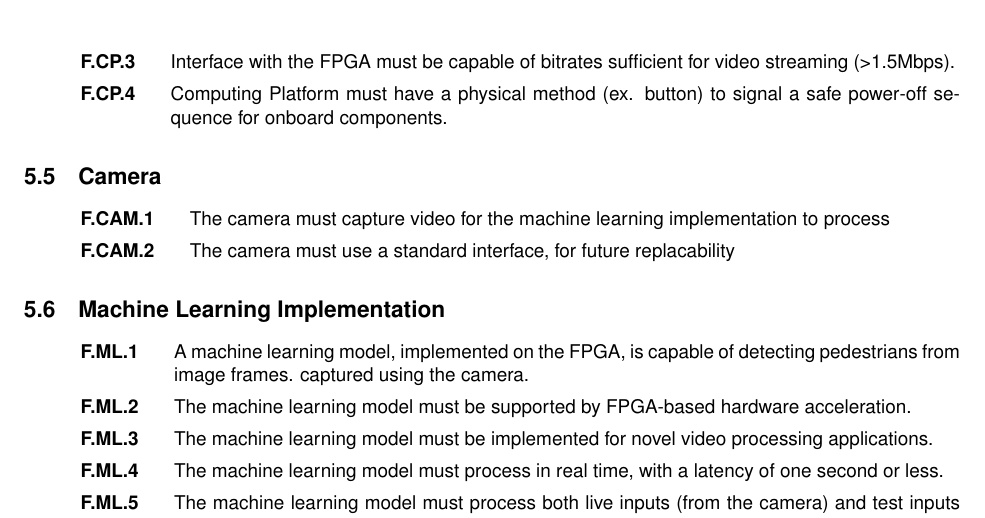
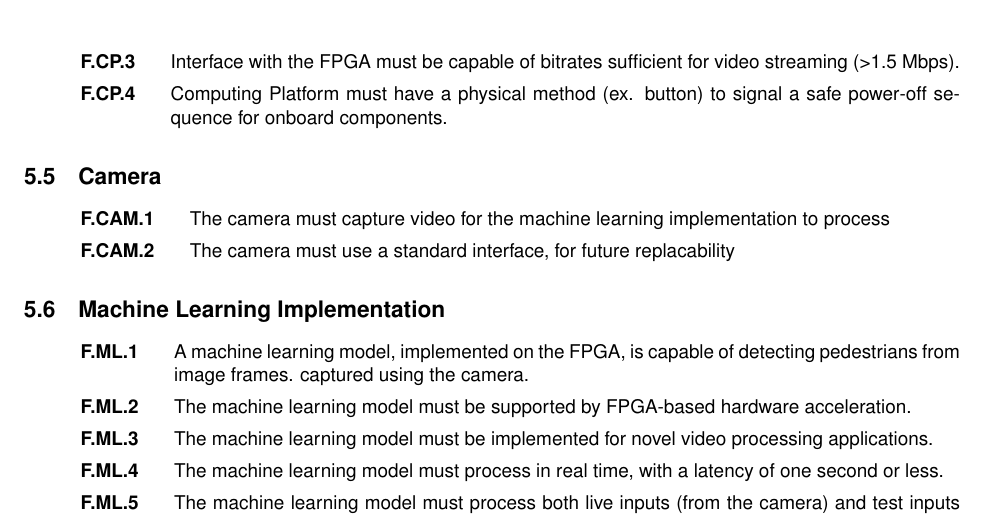
Before and after one commit to Capstone-Skynet/Capstone-Skynet.github.io, a LaTeX document (docs/reqs/reqs.tex): part of page 8 of 12, cut so that both start at the same text. Compiled offline with pdfLaTeX.

Commit message:
Update docs/reqs/reqs.tex
Co-Authored-By: Muchen He <mansurhe@outlook.com>

```diff
--- a/docs/reqs/reqs.tex
+++ b/docs/reqs/reqs.tex
@@ -233,7 +233,7 @@ Functional requirements describes what the project do. It embodies the essential
 \begin{enumerate}[label=F.CP.\arabic*, wide=1cm, widest=3cm, leftmargin=*, font=\bfseries, noitemsep,topsep=0pt, parsep=4pt, partopsep=0pt]
 	\item Computing Platform must use noise-tolerant communications protocols to avoid drone interference.
 	\item Computing Platform must contain at least 1MB of non-volatile memory to store machine learning weights.
-	\item Interface with the FPGA must be capable of bitrates sufficient for video streaming (>1.5Mbps).
+	\item Interface with the FPGA must be capable of bitrates sufficient for video streaming (>1.5 Mbps).
 	\item Computing Platform must have a physical method (ex. button) to signal a safe power-off sequence for onboard components.
 \end{enumerate}
 
```
